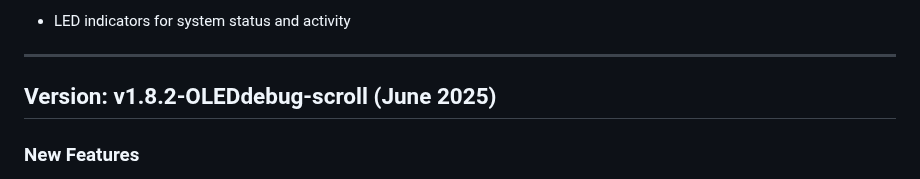
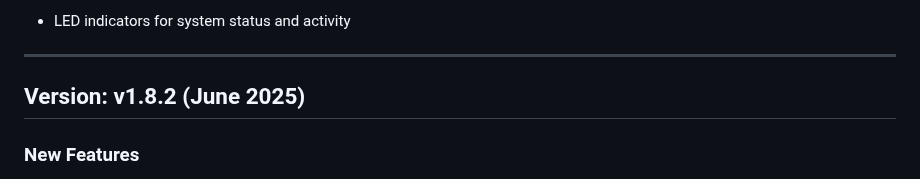
Before and after one commit to socalit/esp_phisher, a Markdown page: README.md, the part around the change. Rendered like a GitHub page.

```diff
--- a/README.md
+++ b/README.md
@@ -25,7 +25,7 @@ GitHub: [github.com/socalit](https://github.com/socalit)
 
 ---
 
-## Version: v1.8.2-OLEDdebug-scroll (June 2025)
+## Version: v1.8.2 (June 2025)
 
 ### New Features
 
```
